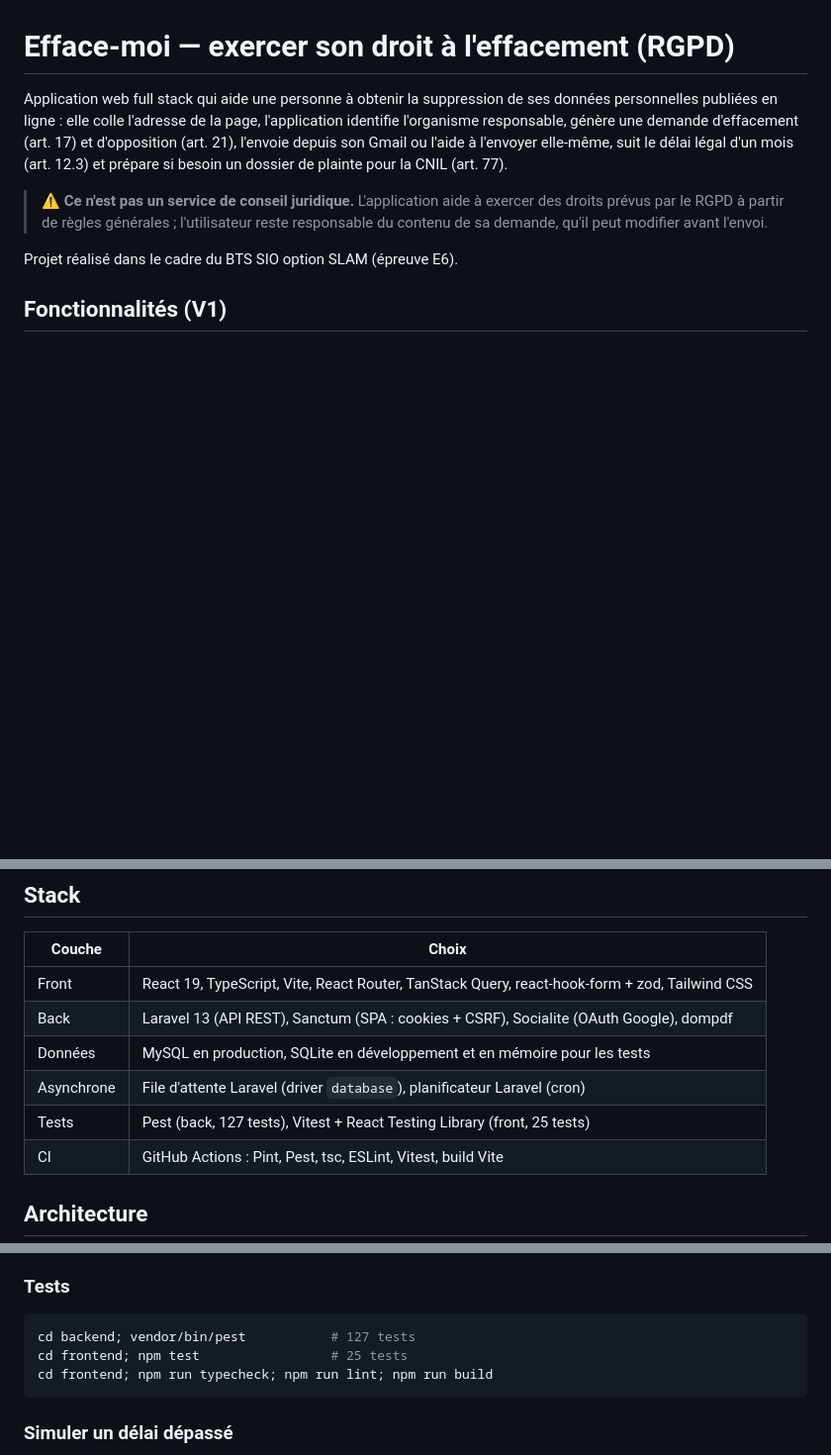
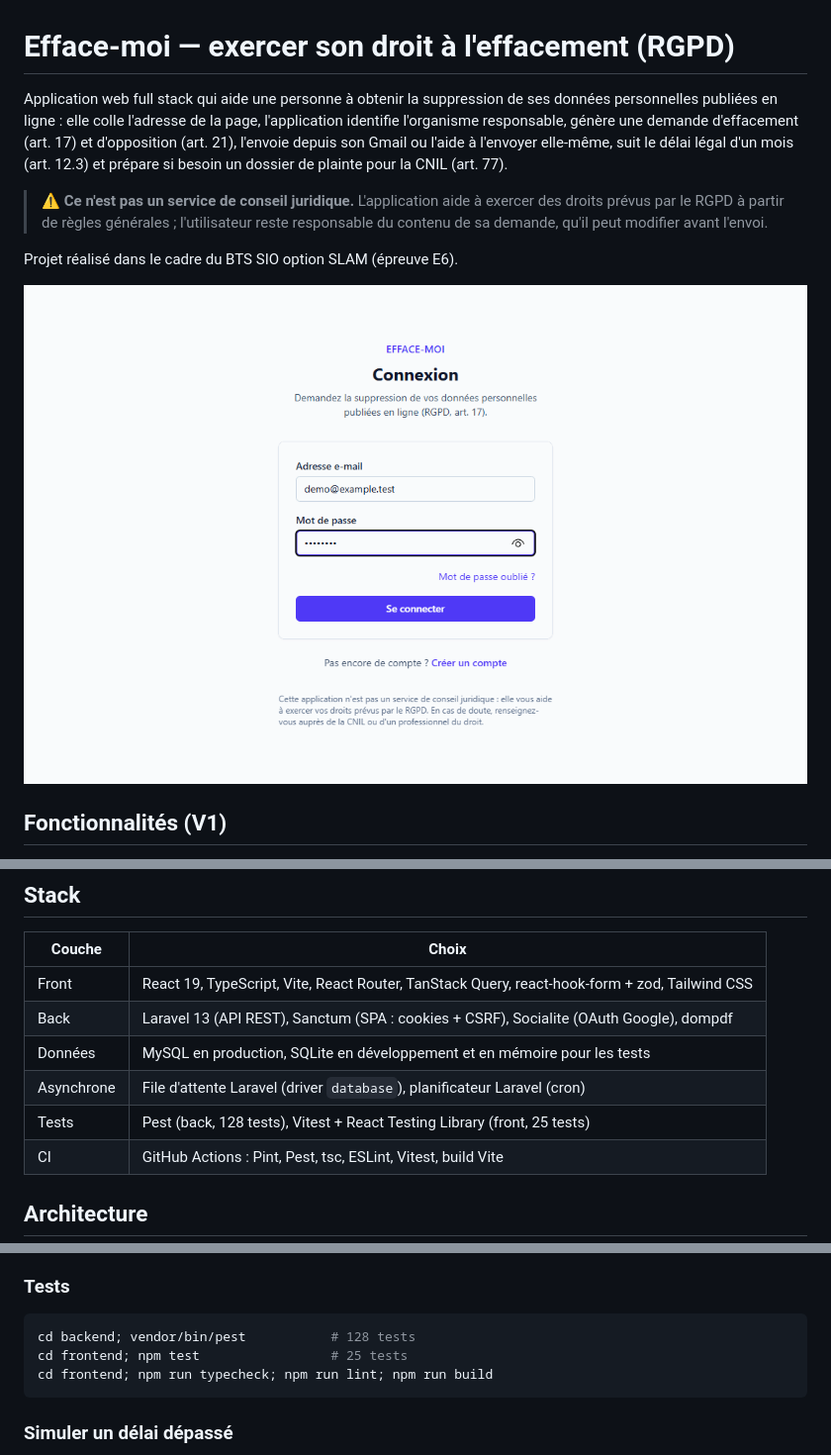
Before and after one commit to mohamed-ali-akir/rgpd-app, a Markdown page: README.md, 3 parts joined by grey strips. Shown at 99% size. Rendered like a GitHub page; pictures changed too: docs/demo.gif (added); blank space fills up the shorter version.

````diff
--- a/README.md
+++ b/README.md
@@ -9,6 +9,8 @@ d'un mois (art. 12.3) et prépare si besoin un dossier de plainte pour la CNIL (
 > de règles générales ; l'utilisateur reste responsable du contenu de sa demande, qu'il peut modifier avant l'envoi.
 
 Projet réalisé dans le cadre du BTS SIO option SLAM (épreuve E6).
+
+![Démonstration : URL, organisme détecté, lettre générée, envoi, délai dépassé, relance et dossier de plainte CNIL](docs/demo.gif)
 
 ## Fonctionnalités (V1)
 
@@ -29,7 +31,7 @@ Projet réalisé dans le cadre du BTS SIO option SLAM (épreuve E6).
 | Back | Laravel 13 (API REST), Sanctum (SPA : cookies + CSRF), Socialite (OAuth Google), dompdf |
 | Données | MySQL en production, SQLite en développement et en mémoire pour les tests |
 | Asynchrone | File d'attente Laravel (driver `database`), planificateur Laravel (cron) |
-| Tests | Pest (back, 127 tests), Vitest + React Testing Library (front, 25 tests) |
+| Tests | Pest (back, 128 tests), Vitest + React Testing Library (front, 25 tests) |
 | CI | GitHub Actions : Pint, Pest, tsc, ESLint, Vitest, build Vite |
 
 ## Architecture
@@ -88,7 +90,7 @@ En développement, les e-mails de l'application (vérification, alertes de déla
 ### Tests
 
 ```bash
-cd backend; vendor/bin/pest           # 127 tests
+cd backend; vendor/bin/pest           # 128 tests
 cd frontend; npm test                 # 25 tests
 cd frontend; npm run typecheck; npm run lint; npm run build
 ```
````
Also changed, not shown: 7 other files.
